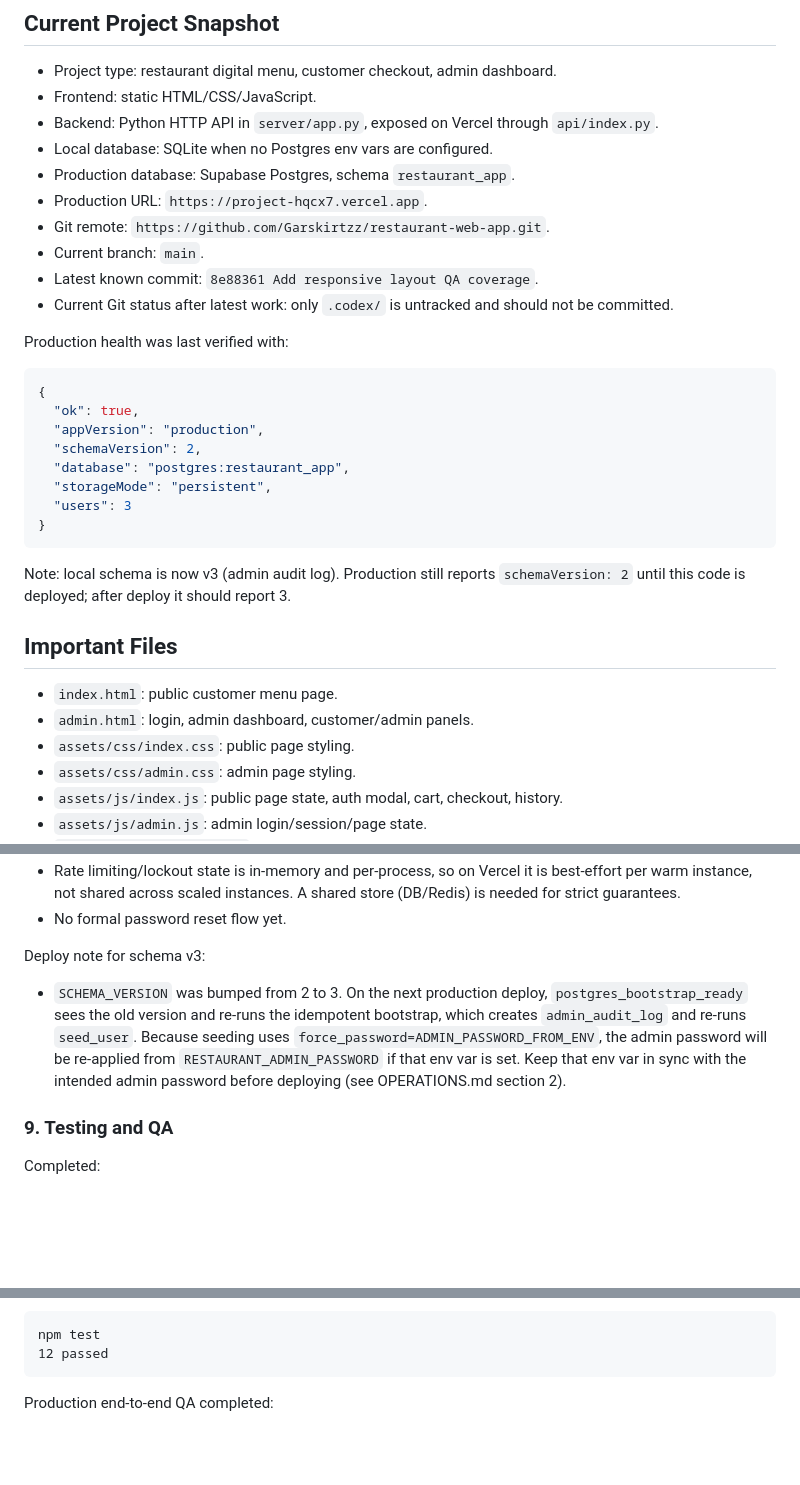
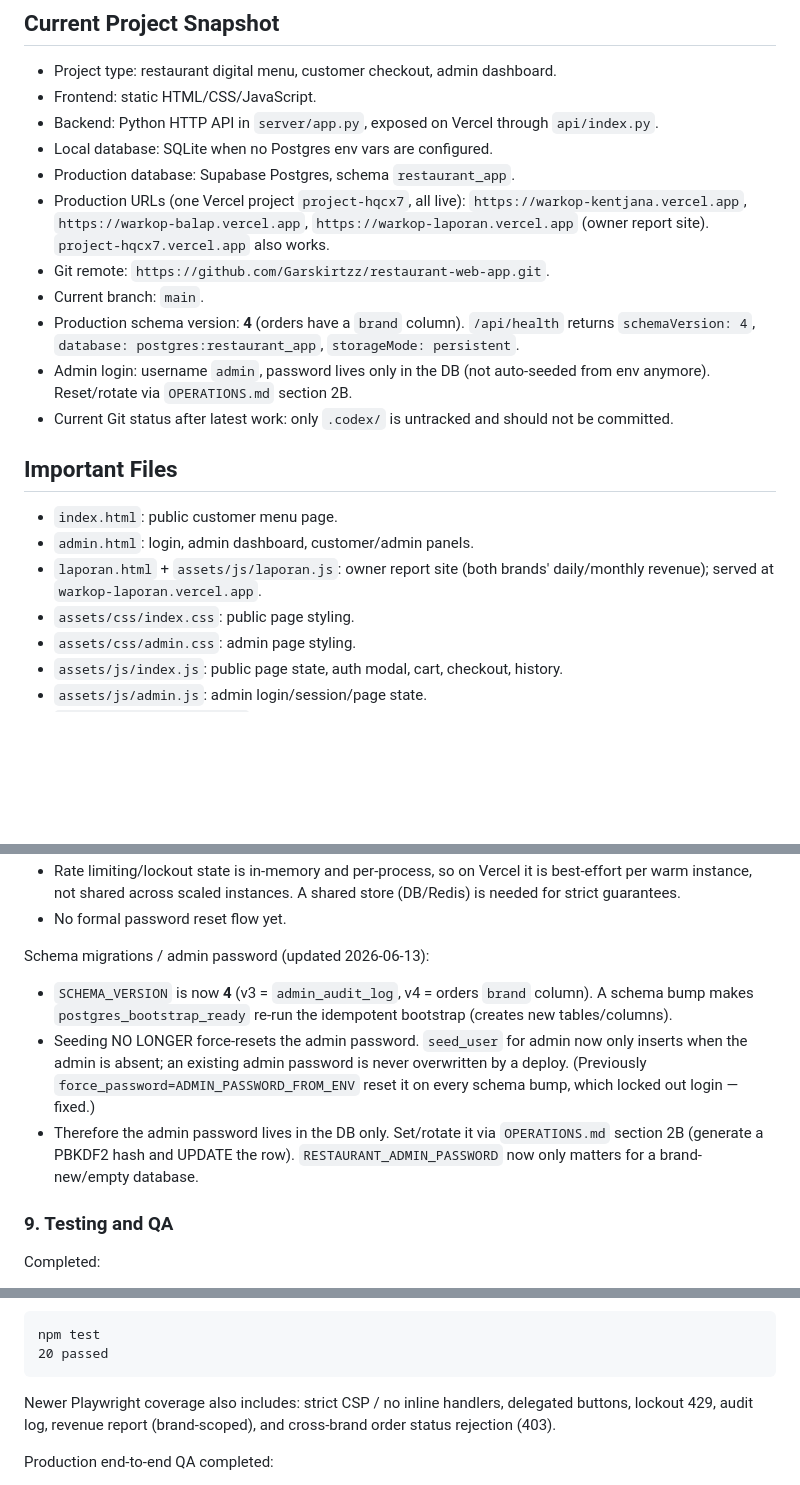
Before and after one commit to Garskirtzz/restaurant-web-app, a Markdown page: AI_HANDOFF_PROGRESS.md, 3 parts joined by grey strips. Rendered like a GitHub page; blank space fills up the shorter version.

````diff
--- a/AI_HANDOFF_PROGRESS.md
+++ b/AI_HANDOFF_PROGRESS.md
@@ -13,32 +13,22 @@ Do not put production secrets, database passwords, Vercel tokens, Supabase servi
 - Backend: Python HTTP API in `server/app.py`, exposed on Vercel through `api/index.py`.
 - Local database: SQLite when no Postgres env vars are configured.
 - Production database: Supabase Postgres, schema `restaurant_app`.
-- Production URL: `https://project-hqcx7.vercel.app`.
+- Production URLs (one Vercel project `project-hqcx7`, all live):
+  `https://warkop-kentjana.vercel.app`, `https://warkop-balap.vercel.app`,
+  `https://warkop-laporan.vercel.app` (owner report site). `project-hqcx7.vercel.app` also works.
 - Git remote: `https://github.com/Garskirtzz/restaurant-web-app.git`.
 - Current branch: `main`.
-- Latest known commit: `8e88361 Add responsive layout QA coverage`.
+- Production schema version: **4** (orders have a `brand` column). `/api/health` returns
+  `schemaVersion: 4`, `database: postgres:restaurant_app`, `storageMode: persistent`.
+- Admin login: username `admin`, password lives only in the DB (not auto-seeded from env
+  anymore). Reset/rotate via `OPERATIONS.md` section 2B.
 - Current Git status after latest work: only `.codex/` is untracked and should not be committed.
-
-Production health was last verified with:
-
-```json
-{
-  "ok": true,
-  "appVersion": "production",
-  "schemaVersion": 2,
-  "database": "postgres:restaurant_app",
-  "storageMode": "persistent",
-  "users": 3
-}
-```
-
-Note: local schema is now v3 (admin audit log). Production still reports
-`schemaVersion: 2` until this code is deployed; after deploy it should report 3.
 
 ## Important Files
 
 - `index.html`: public customer menu page.
 - `admin.html`: login, admin dashboard, customer/admin panels.
+- `laporan.html` + `assets/js/laporan.js`: owner report site (both brands' daily/monthly revenue); served at `warkop-laporan.vercel.app`.
 - `assets/css/index.css`: public page styling.
 - `assets/css/admin.css`: admin page styling.
 - `assets/js/index.js`: public page state, auth modal, cart, checkout, history.
@@ -306,8 +303,10 @@ Security caveats:
 - Rate limiting/lockout state is in-memory and per-process, so on Vercel it is best-effort per warm instance, not shared across scaled instances. A shared store (DB/Redis) is needed for strict guarantees.
 - No formal password reset flow yet.
 
-Deploy note for schema v3:
-- `SCHEMA_VERSION` was bumped from 2 to 3. On the next production deploy, `postgres_bootstrap_ready` sees the old version and re-runs the idempotent bootstrap, which creates `admin_audit_log` and re-runs `seed_user`. Because seeding uses `force_password=ADMIN_PASSWORD_FROM_ENV`, the admin password will be re-applied from `RESTAURANT_ADMIN_PASSWORD` if that env var is set. Keep that env var in sync with the intended admin password before deploying (see OPERATIONS.md section 2).
+Schema migrations / admin password (updated 2026-06-13):
+- `SCHEMA_VERSION` is now **4** (v3 = `admin_audit_log`, v4 = orders `brand` column). A schema bump makes `postgres_bootstrap_ready` re-run the idempotent bootstrap (creates new tables/columns).
+- Seeding NO LONGER force-resets the admin password. `seed_user` for admin now only inserts when the admin is absent; an existing admin password is never overwritten by a deploy. (Previously `force_password=ADMIN_PASSWORD_FROM_ENV` reset it on every schema bump, which locked out login — fixed.)
+- Therefore the admin password lives in the DB only. Set/rotate it via `OPERATIONS.md` section 2B (generate a PBKDF2 hash and UPDATE the row). `RESTAURANT_ADMIN_PASSWORD` now only matters for a brand-new/empty database.
 
 ### 9. Testing and QA
 
@@ -330,8 +329,12 @@ Completed:
 
 ```text
 npm test
-12 passed
+20 passed
 ```
+
+Newer Playwright coverage also includes: strict CSP / no inline handlers, delegated
+buttons, lockout 429, audit log, revenue report (brand-scoped), and cross-brand order
+status rejection (403).
 
 Production end-to-end QA completed:
 - Temporary customer registered.
````
Also changed, not shown: other parts of AI_HANDOFF_PROGRESS.md (+61 -37 lines).
